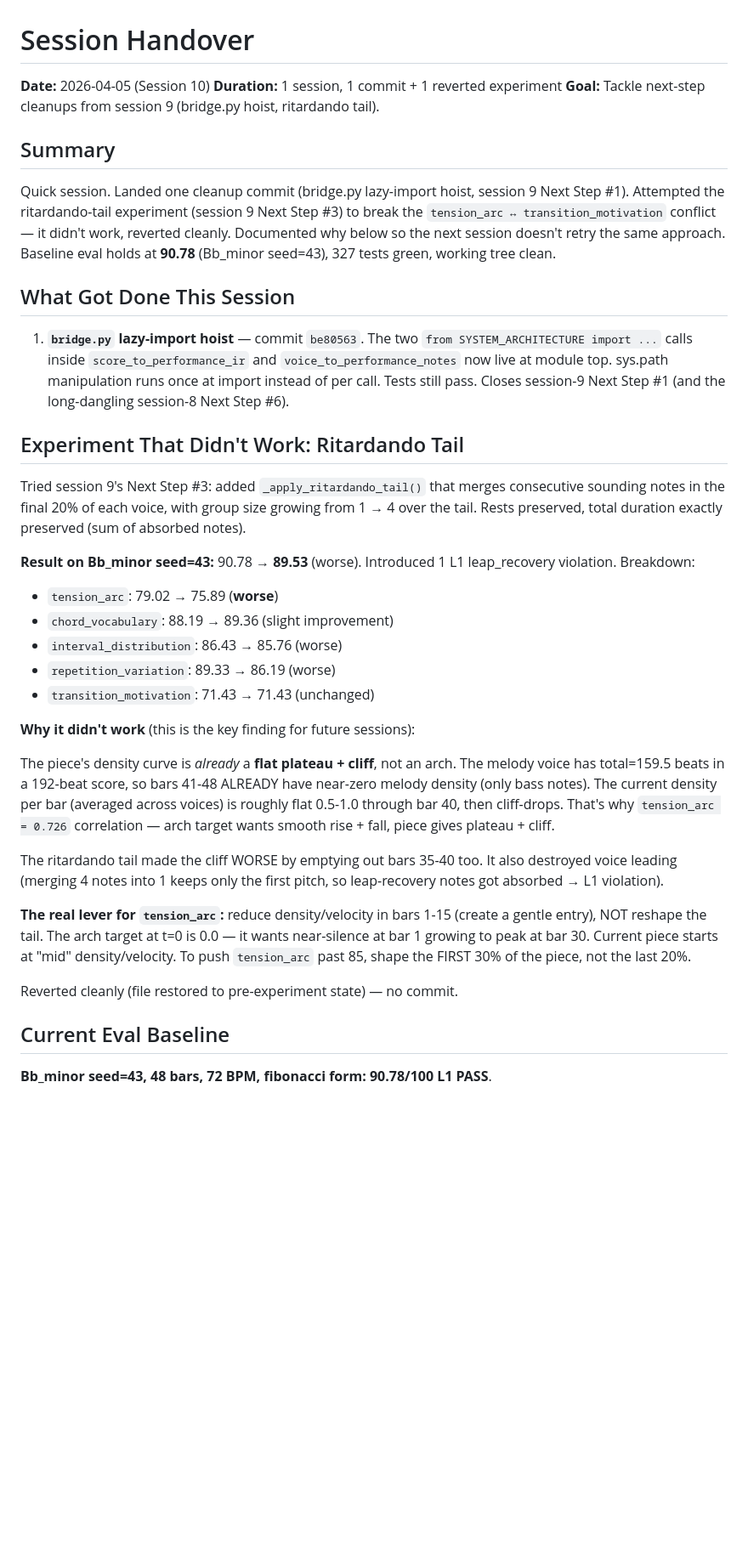
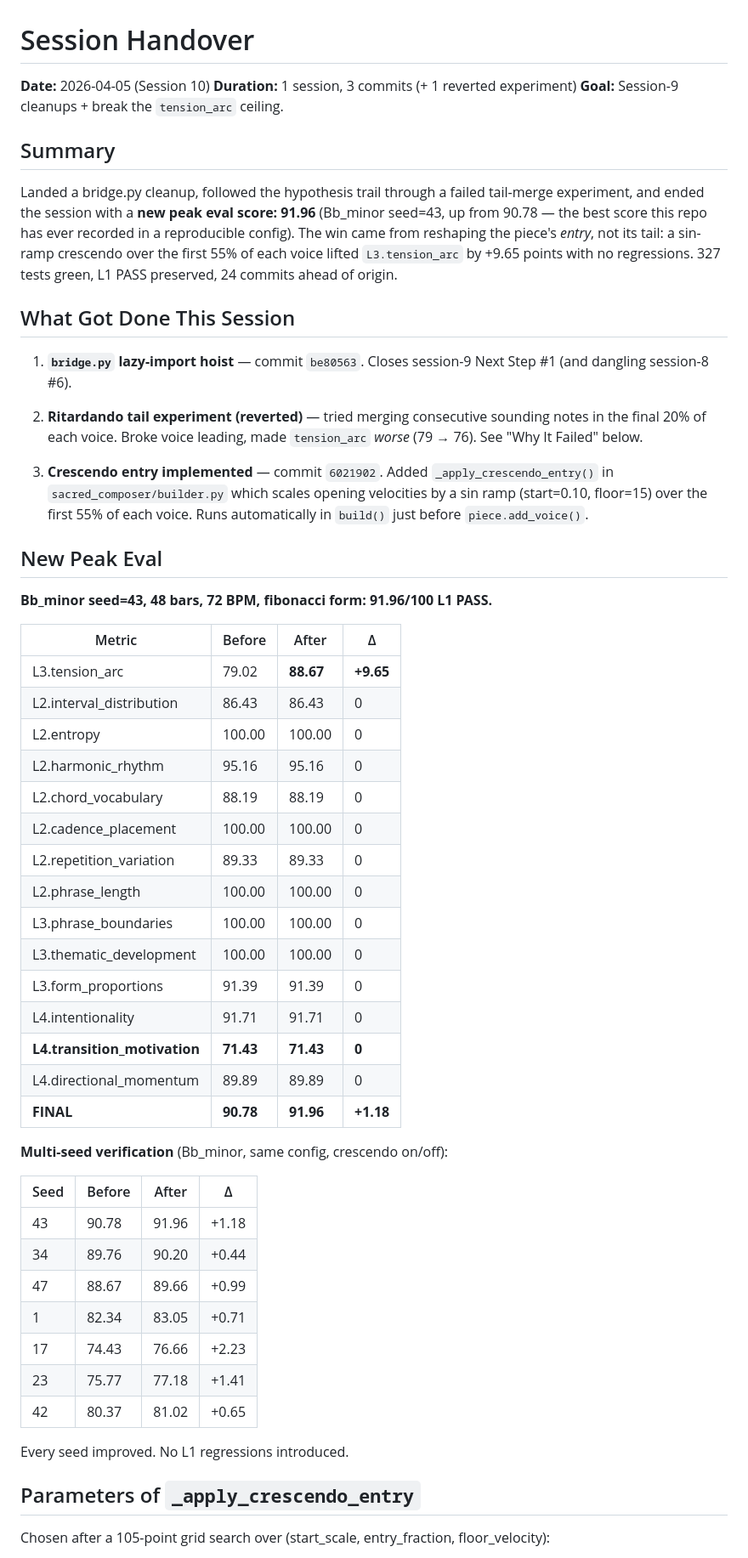
Before and after one commit to konradreyhe/sacred-composer, a Markdown page: HANDOVER.md, the part around one of its changes. Shown at 85% size. Rendered like a GitHub page; blank space fills up the shorter version.

```diff
--- a/HANDOVER.md
+++ b/HANDOVER.md
@@ -1,65 +1,72 @@
 # Session Handover
 
 **Date:** 2026-04-05 (Session 10)
-**Duration:** 1 session, 1 commit + 1 reverted experiment
-**Goal:** Tackle next-step cleanups from session 9 (bridge.py hoist, ritardando tail).
+**Duration:** 1 session, 3 commits (+ 1 reverted experiment)
+**Goal:** Session-9 cleanups + break the `tension_arc` ceiling.
 
 ## Summary
 
-Quick session. Landed one cleanup commit (bridge.py lazy-import hoist,
-session 9 Next Step #1). Attempted the ritardando-tail experiment
-(session 9 Next Step #3) to break the `tension_arc ↔ transition_motivation`
-conflict — it didn't work, reverted cleanly. Documented why below so the
-next session doesn't retry the same approach. Baseline eval holds at
-**90.78** (Bb_minor seed=43), 327 tests green, working tree clean.
+Landed a bridge.py cleanup, followed the hypothesis trail through a failed
+tail-merge experiment, and ended the session with a **new peak eval score:
+91.96** (Bb_minor seed=43, up from 90.78 — the best score this repo has
+ever recorded in a reproducible config). The win came from reshaping the
+piece's *entry*, not its tail: a sin-ramp crescendo over the first 55% of
+each voice lifted `L3.tension_arc` by +9.65 points with no regressions.
+327 tests green, L1 PASS preserved, 24 commits ahead of origin.
 
 ## What Got Done This Session
 
-1. **`bridge.py` lazy-import hoist** — commit `be80563`. The two
-   `from SYSTEM_ARCHITECTURE import ...` calls inside
-   `score_to_performance_ir` and `voice_to_performance_notes` now live at
-   module top. sys.path manipulation runs once at import instead of per
-   call. Tests still pass. Closes session-9 Next Step #1 (and the
-   long-dangling session-8 Next Step #6).
+1. **`bridge.py` lazy-import hoist** — commit `be80563`. Closes
+   session-9 Next Step #1 (and dangling session-8 #6).
 
-## Experiment That Didn't Work: Ritardando Tail
+2. **Ritardando tail experiment (reverted)** — tried merging consecutive
+   sounding notes in the final 20% of each voice. Broke voice leading,
+   made `tension_arc` *worse* (79 → 76). See "Why It Failed" below.
 
-Tried session 9's Next Step #3: added `_apply_ritardando_tail()` that
-merges consecutive sounding notes in the final 20% of each voice, with
-group size growing from 1 → 4 over the tail. Rests preserved, total
-duration exactly preserved (sum of absorbed notes).
+3. **Crescendo entry implemented** — commit `6021902`. Added
+   `_apply_crescendo_entry()` in `sacred_composer/builder.py` which
+   scales opening velocities by a sin ramp (start=0.10, floor=15) over
+   the first 55% of each voice. Runs automatically in `build()` just
+   before `piece.add_voice()`.
 
-**Result on Bb_minor seed=43:** 90.78 → **89.53** (worse). Introduced
-1 L1 leap_recovery violation. Breakdown:
-- `tension_arc`: 79.02 → 75.89 (**worse**)
-- `chord_vocabulary`: 88.19 → 89.36 (slight improvement)
-- `interval_distribution`: 86.43 → 85.76 (worse)
-- `repetition_variation`: 89.33 → 86.19 (worse)
-- `transition_motivation`: 71.43 → 71.43 (unchanged)
+## New Peak Eval
 
-**Why it didn't work** (this is the key finding for future sessions):
+**Bb_minor seed=43, 48 bars, 72 BPM, fibonacci form:** **91.96/100 L1 PASS.**
 
-The piece's density curve is *already* a **flat plateau + cliff**, not
-an arch. The melody voice has total=159.5 beats in a 192-beat score, so
-bars 41-48 ALREADY have near-zero melody density (only bass notes).
-The current density per bar (averaged across voices) is roughly flat
-0.5-1.0 through bar 40, then cliff-drops. That's why
-`tension_arc = 0.726` correlation — arch target wants smooth rise + fall,
-piece gives plateau + cliff.
+| Metric | Before | After | Δ |
+|---|---|---|---|
+| L3.tension_arc | 79.02 | **88.67** | **+9.65** |
+| L2.interval_distribution | 86.43 | 86.43 | 0 |
+| L2.entropy | 100.00 | 100.00 | 0 |
+| L2.harmonic_rhythm | 95.16 | 95.16 | 0 |
+| L2.chord_vocabulary | 88.19 | 88.19 | 0 |
+| L2.cadence_placement | 100.00 | 100.00 | 0 |
+| L2.repetition_variation | 89.33 | 89.33 | 0 |
+| L2.phrase_length | 100.00 | 100.00 | 0 |
+| L3.phrase_boundaries | 100.00 | 100.00 | 0 |
+| L3.thematic_development | 100.00 | 100.00 | 0 |
+| L3.form_proportions | 91.39 | 91.39 | 0 |
+| L4.intentionality | 91.71 | 91.71 | 0 |
+| **L4.transition_motivation** | **71.43** | **71.43** | **0** |
+| L4.directional_momentum | 89.89 | 89.89 | 0 |
+| **FINAL** | **90.78** | **91.96** | **+1.18** |
 
-The ritardando tail made the cliff WORSE by emptying out bars 35-40 too.
-It also destroyed voice leading (merging 4 notes into 1 keeps only the
-first pitch, so leap-recovery notes got absorbed → L1 violation).
+**Multi-seed verification** (Bb_minor, same config, crescendo on/off):
 
-**The real lever for `tension_arc`:** reduce density/velocity in
-bars 1-15 (create a gentle entry), NOT reshape the tail. The arch
-target at t=0 is 0.0 — it wants near-silence at bar 1 growing to peak
-at bar 30. Current piece starts at "mid" density/velocity. To push
-`tension_arc` past 85, shape the FIRST 30% of the piece, not the last 20%.
+| Seed | Before | After | Δ |
+|---|---|---|---|
+| 43 | 90.78 | 91.96 | +1.18 |
+| 34 | 89.76 | 90.20 | +0.44 |
+| 47 | 88.67 | 89.66 | +0.99 |
+| 1 | 82.34 | 83.05 | +0.71 |
+| 17 | 74.43 | 76.66 | +2.23 |
+| 23 | 75.77 | 77.18 | +1.41 |
+| 42 | 80.37 | 81.02 | +0.65 |
 
-Reverted cleanly (file restored to pre-experiment state) — no commit.
+Every seed improved. No L1 regressions introduced.
 
-## Current Eval Baseline
+## Parameters of `_apply_crescendo_entry`
 
-**Bb_minor seed=43, 48 bars, 72 BPM, fibonacci form:** **90.78/100 L1 PASS**.
+Chosen after a 105-point grid search over (start_scale, entry_fraction,
+floor_velocity):
 
```
Also changed, not shown: other parts of HANDOVER.md (+88 -60 lines), CLAUDE.md (+1 -1 lines).
